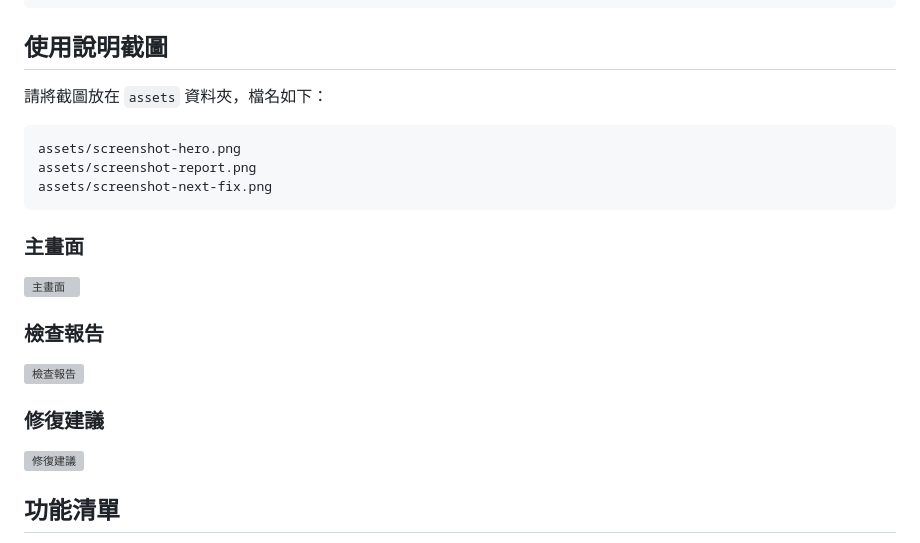
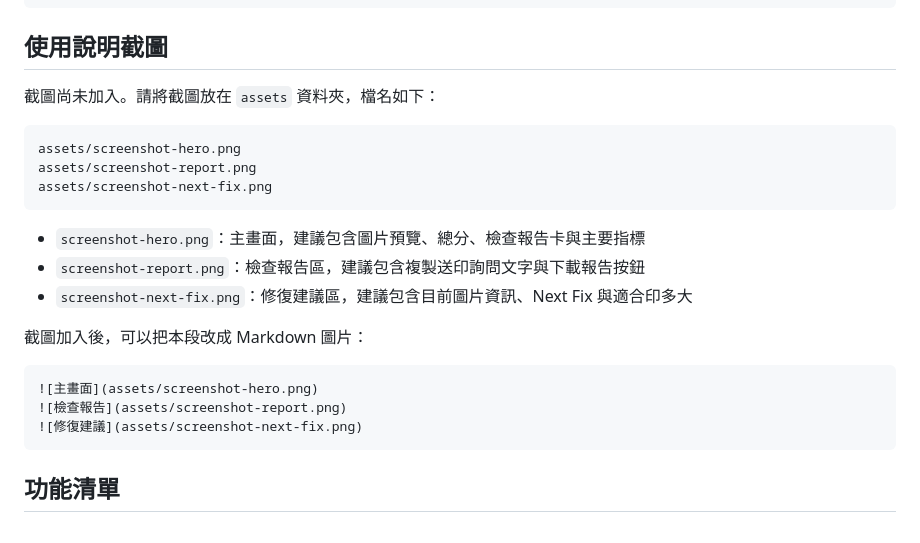
Before and after one commit to zxc02621948-sketch/ai-print-preflight, a Markdown page: README.md, the part around the change. GitHub-like rendering; grey boxes are pictures that could not be loaded.

Commit message:
Clarify screenshot placeholders

````diff
--- a/README.md
+++ b/README.md
@@ -20,7 +20,7 @@ https://<your-render-service>.onrender.com/
 
 ## 使用說明截圖
 
-請將截圖放在 `assets` 資料夾，檔名如下：
+截圖尚未加入。請將截圖放在 `assets` 資料夾，檔名如下：
 
 ```text
 assets/screenshot-hero.png
@@ -28,17 +28,17 @@ assets/screenshot-report.png
 assets/screenshot-next-fix.png
 ```
 
-### 主畫面
+- `screenshot-hero.png`：主畫面，建議包含圖片預覽、總分、檢查報告卡與主要指標
+- `screenshot-report.png`：檢查報告區，建議包含複製送印詢問文字與下載報告按鈕
+- `screenshot-next-fix.png`：修復建議區，建議包含目前圖片資訊、Next Fix 與適合印多大
 
+截圖加入後，可以把本段改成 Markdown 圖片：
+
+```md
 ![主畫面](assets/screenshot-hero.png)
-
-### 檢查報告
-
 ![檢查報告](assets/screenshot-report.png)
-
-### 修復建議
-
 ![修復建議](assets/screenshot-next-fix.png)
+```
 
 ## 功能清單
 
````
